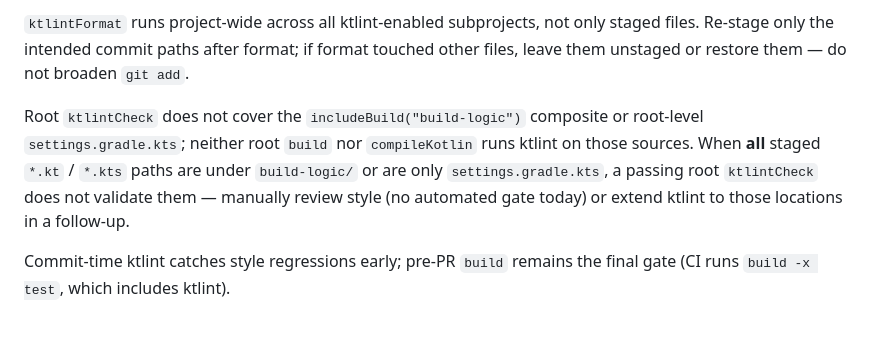
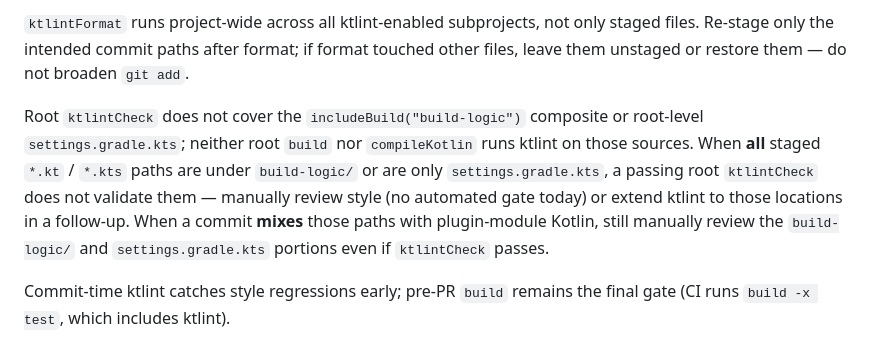
Before and after one commit to nise-nabe/armeria-intellij-plugin, a Markdown page: AGENTS.md, the part around the change. Rendered like a GitHub page.

Commit message:
docs: address final Thermos P3 findings for mixed staging and bash loop
Co-authored-by: nise_nabe <nise.nabe@gmail.com>

```diff
--- a/AGENTS.md
+++ b/AGENTS.md
@@ -87,7 +87,7 @@ When that output is non-empty, before `git commit` run `ktlintCheck` via Gradle
 
 `ktlintFormat` runs project-wide across all ktlint-enabled subprojects, not only staged files. Re-stage only the intended commit paths after format; if format touched other files, leave them unstaged or restore them — do not broaden `git add`.
 
-Root `ktlintCheck` does not cover the `includeBuild("build-logic")` composite or root-level `settings.gradle.kts`; neither root `build` nor `compileKotlin` runs ktlint on those sources. When **all** staged `*.kt` / `*.kts` paths are under `build-logic/` or are only `settings.gradle.kts`, a passing root `ktlintCheck` does not validate them — manually review style (no automated gate today) or extend ktlint to those locations in a follow-up.
+Root `ktlintCheck` does not cover the `includeBuild("build-logic")` composite or root-level `settings.gradle.kts`; neither root `build` nor `compileKotlin` runs ktlint on those sources. When **all** staged `*.kt` / `*.kts` paths are under `build-logic/` or are only `settings.gradle.kts`, a passing root `ktlintCheck` does not validate them — manually review style (no automated gate today) or extend ktlint to those locations in a follow-up. When a commit **mixes** those paths with plugin-module Kotlin, still manually review the `build-logic/` and `settings.gradle.kts` portions even if `ktlintCheck` passes.
 
 Commit-time ktlint catches style regressions early; pre-PR `build` remains the final gate (CI runs `build -x test`, which includes ktlint).
 
```
Also changed, not shown: 2 other files.
